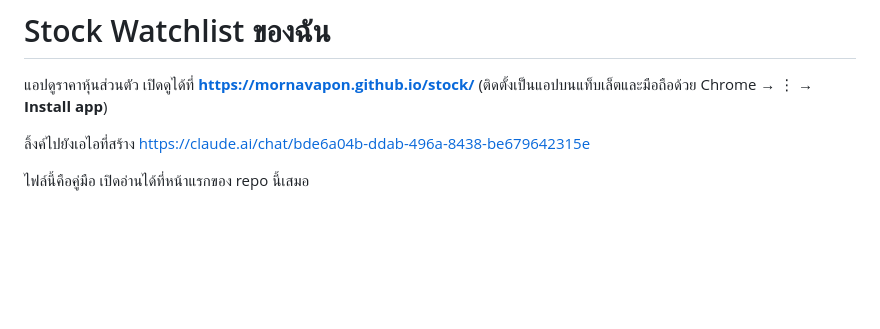
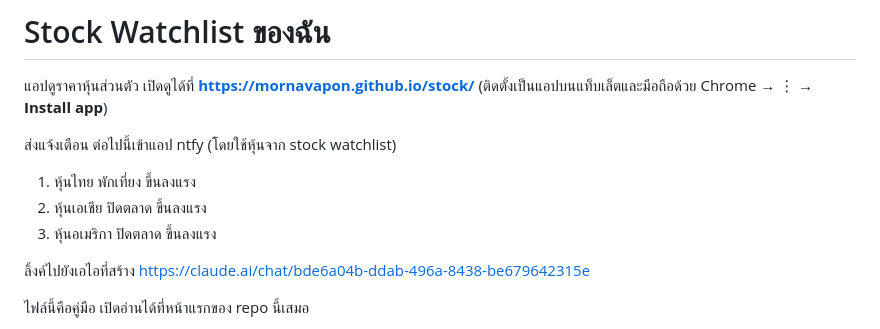
Before and after one commit to mornavapon/stock, a Markdown page: README.md, the part around the change. Rendered like a GitHub page; blank space fills up the shorter version.

```diff
--- a/README.md
+++ b/README.md
@@ -2,6 +2,11 @@
 
 แอปดูราคาหุ้นส่วนตัว เปิดดูได้ที่ **https://mornavapon.github.io/stock/**
 (ติดตั้งเป็นแอปบนแท็บเล็ตและมือถือด้วย Chrome → ⋮ → **Install app**)
+
+ส่งแจ้งเตือน ต่อไปนี้เข้าแอป ntfy (โดยใช้หุ้นจาก stock watchlist)
+1. หุ้นไทย พักเที่ยง ขึ้นลงแรง
+2. หุ้นเอเชีย ปิดตลาด ขึ้นลงแรง
+3. หุ้นอเมริกา ปิดตลาด ขึ้นลงแรง
 
 ลิ้งค์ไปยังเอไอที่สร้าง
 https://claude.ai/chat/bde6a04b-ddab-496a-8438-be679642315e
```
